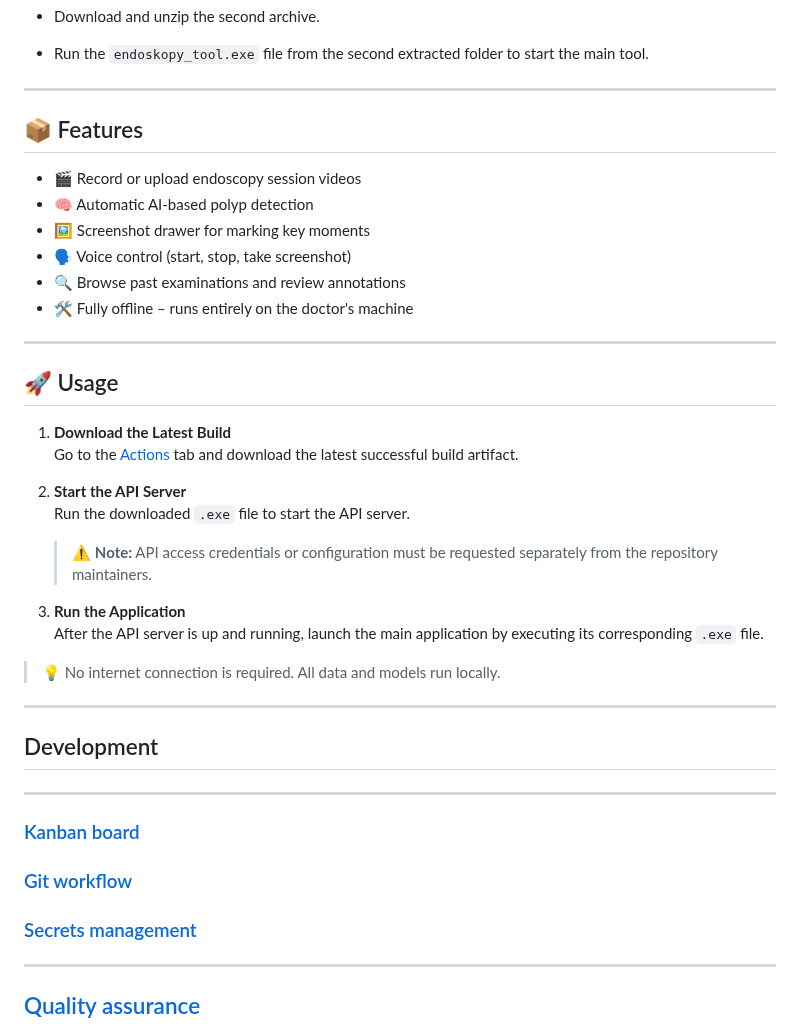
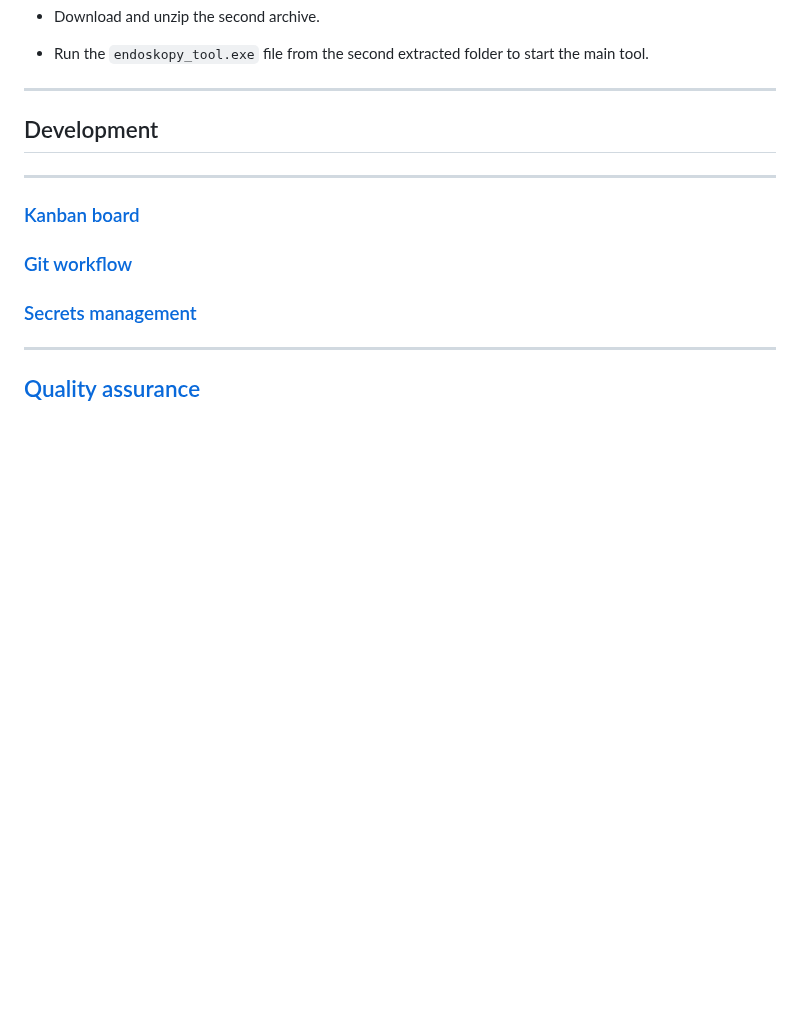
Before and after one commit to Kazualov/endoscopy_tool, a Markdown page: README.md, the part around the change. GitHub-like rendering; blank space fills up the shorter version.

```diff
--- a/README.md
+++ b/README.md
@@ -78,34 +78,6 @@ graph TD
 - Run the `endoskopy_tool.exe` file from the second extracted folder to start the main tool.
 
 ---
-
-## 📦 Features
-
-- 🎬 Record or upload endoscopy session videos
-- 🧠 Automatic AI-based polyp detection
-- 🖼️ Screenshot drawer for marking key moments
-- 🗣️ Voice control (start, stop, take screenshot)
-- 🔍 Browse past examinations and review annotations
-- 🛠️ Fully offline – runs entirely on the doctor's machine
-
----
-
-## 🚀 Usage
-
-1. **Download the Latest Build**
-   Go to the [Actions](https://github.com/your-username/your-repo/actions) tab and download the latest successful build artifact.
-
-2. **Start the API Server**
-   Run the downloaded `.exe` file to start the API server.
-   > ⚠️ **Note:** API access credentials or configuration must be requested separately from the repository maintainers.
-
-3. **Run the Application**
-   After the API server is up and running, launch the main application by executing its corresponding `.exe` file.
-
-> 💡 No internet connection is required. All data and models run locally.
-
----
-
 ## Development
 
 ---
```
